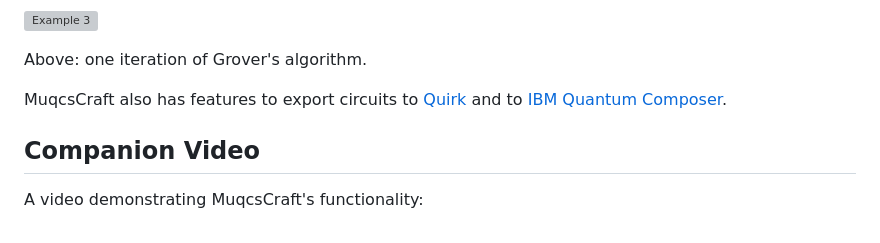
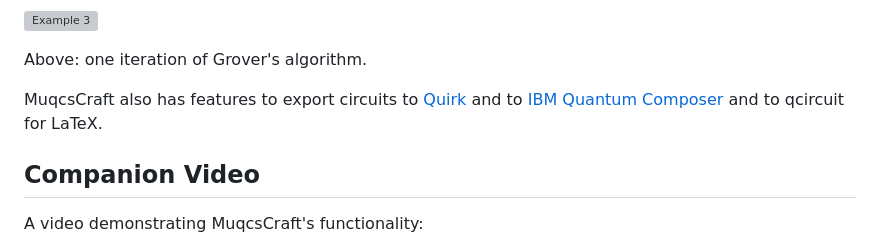
Before and after one commit to MJMcGuffin/MuqcsCraft, a Markdown page: README.md, the part around the change. GitHub-like rendering; grey boxes are pictures that could not be loaded.

Commit message:
export to qcircuit

```diff
--- a/README.md
+++ b/README.md
@@ -59,8 +59,9 @@ Above: one iteration of Grover's algorithm.
 MuqcsCraft also has features to export circuits to
 <a href="https://algassert.com/quirk">Quirk</a>
 and to
-<a href="https://quantum.cloud.ibm.com/composer">IBM Quantum Composer</a>. <!-- previously https://quantum.ibm.com/composer/ -->
-
+<a href="https://quantum.cloud.ibm.com/composer">IBM Quantum Composer</a> <!-- previously https://quantum.ibm.com/composer/ -->
+and to
+qcircuit for LaTeX.
 
 
 
```
